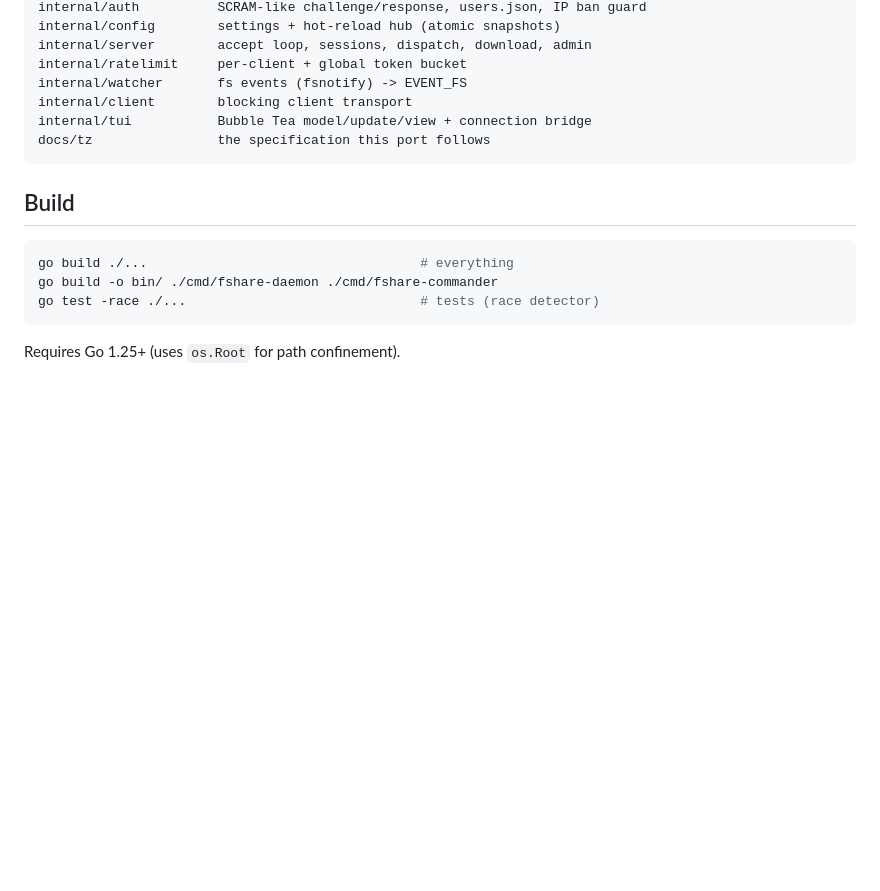
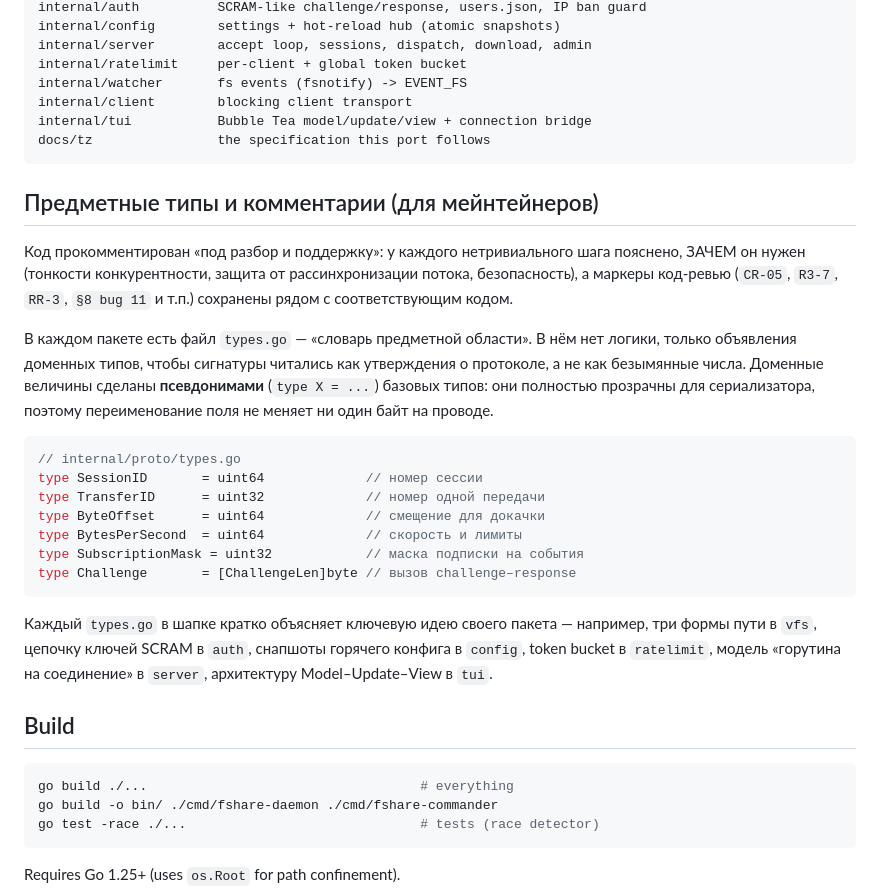
Before and after one commit to vitikevich-landau/go_fileshare, a Markdown page: README.md, the part around the change. Rendered like a GitHub page; blank space fills up the shorter version.

Commit message:
docs(readme): раздел о предметных типах и стиле комментариев
Описывает конвенцию, введённую по всему проекту: файл types.go как «словарь
предметной области» в каждом пакете (доменные псевдонимы примитивов) и подробные
комментарии «под разбор и поддержку» с сохранёнными маркерами код-ревью.

````diff
--- a/README.md
+++ b/README.md
@@ -104,6 +104,34 @@ internal/tui           Bubble Tea model/update/view + connection bridge
 docs/tz                the specification this port follows
 ```
 
+## Предметные типы и комментарии (для мейнтейнеров)
+
+Код прокомментирован «под разбор и поддержку»: у каждого нетривиального шага
+пояснено, ЗАЧЕМ он нужен (тонкости конкурентности, защита от рассинхронизации
+потока, безопасность), а маркеры код-ревью (`CR-05`, `R3-7`, `RR-3`, `§8 bug 11`
+и т.п.) сохранены рядом с соответствующим кодом.
+
+В каждом пакете есть файл `types.go` — «словарь предметной области». В нём нет
+логики, только объявления доменных типов, чтобы сигнатуры читались как
+утверждения о протоколе, а не как безымянные числа. Доменные величины сделаны
+**псевдонимами** (`type X = ...`) базовых типов: они полностью прозрачны для
+сериализатора, поэтому переименование поля не меняет ни один байт на проводе.
+
+```go
+// internal/proto/types.go
+type SessionID       = uint64             // номер сессии
+type TransferID      = uint32             // номер одной передачи
+type ByteOffset      = uint64             // смещение для докачки
+type BytesPerSecond  = uint64             // скорость и лимиты
+type SubscriptionMask = uint32            // маска подписки на события
+type Challenge       = [ChallengeLen]byte // вызов challenge–response
+```
+
+Каждый `types.go` в шапке кратко объясняет ключевую идею своего пакета —
+например, три формы пути в `vfs`, цепочку ключей SCRAM в `auth`, снапшоты
+горячего конфига в `config`, token bucket в `ratelimit`, модель «горутина на
+соединение» в `server`, архитектуру Model–Update–View в `tui`.
+
 ## Build
 
 ```bash
````
